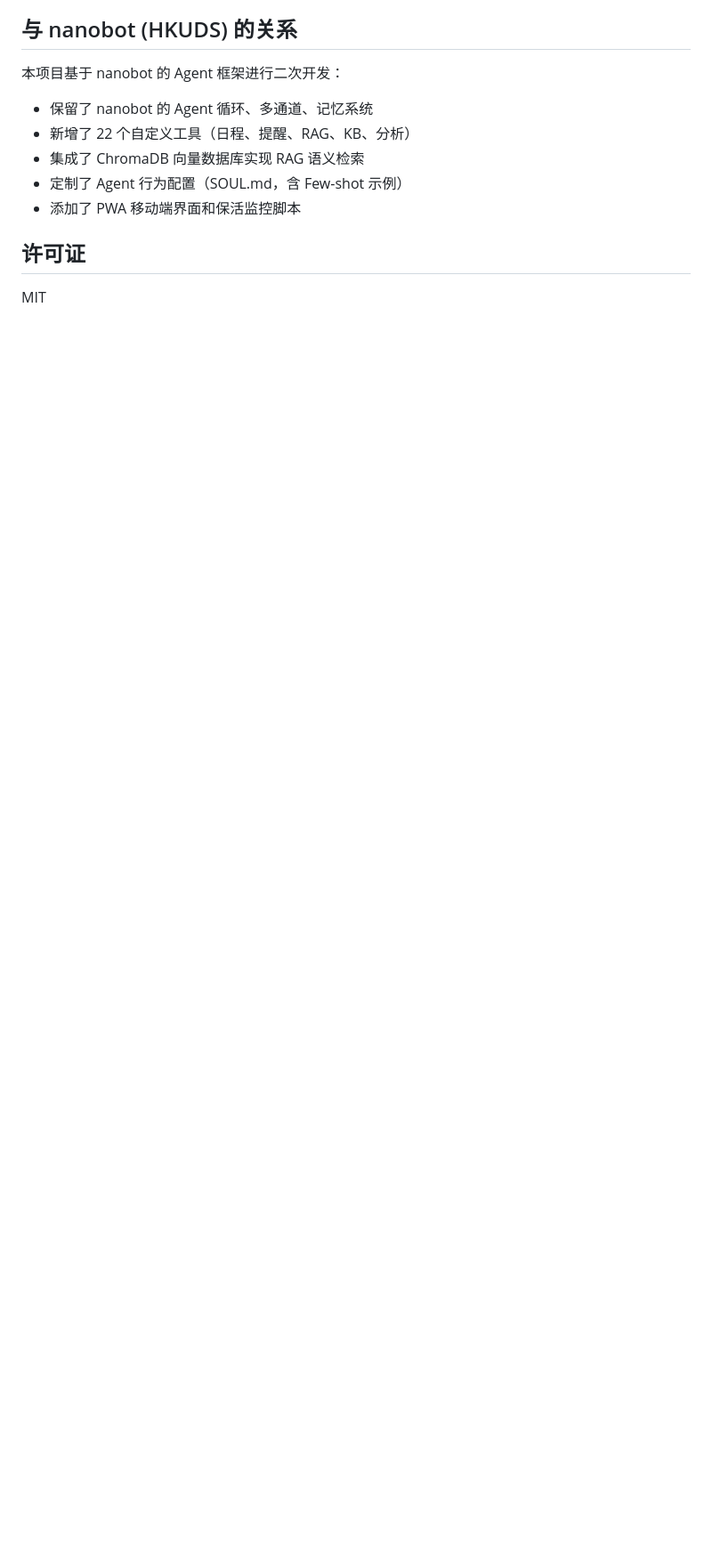
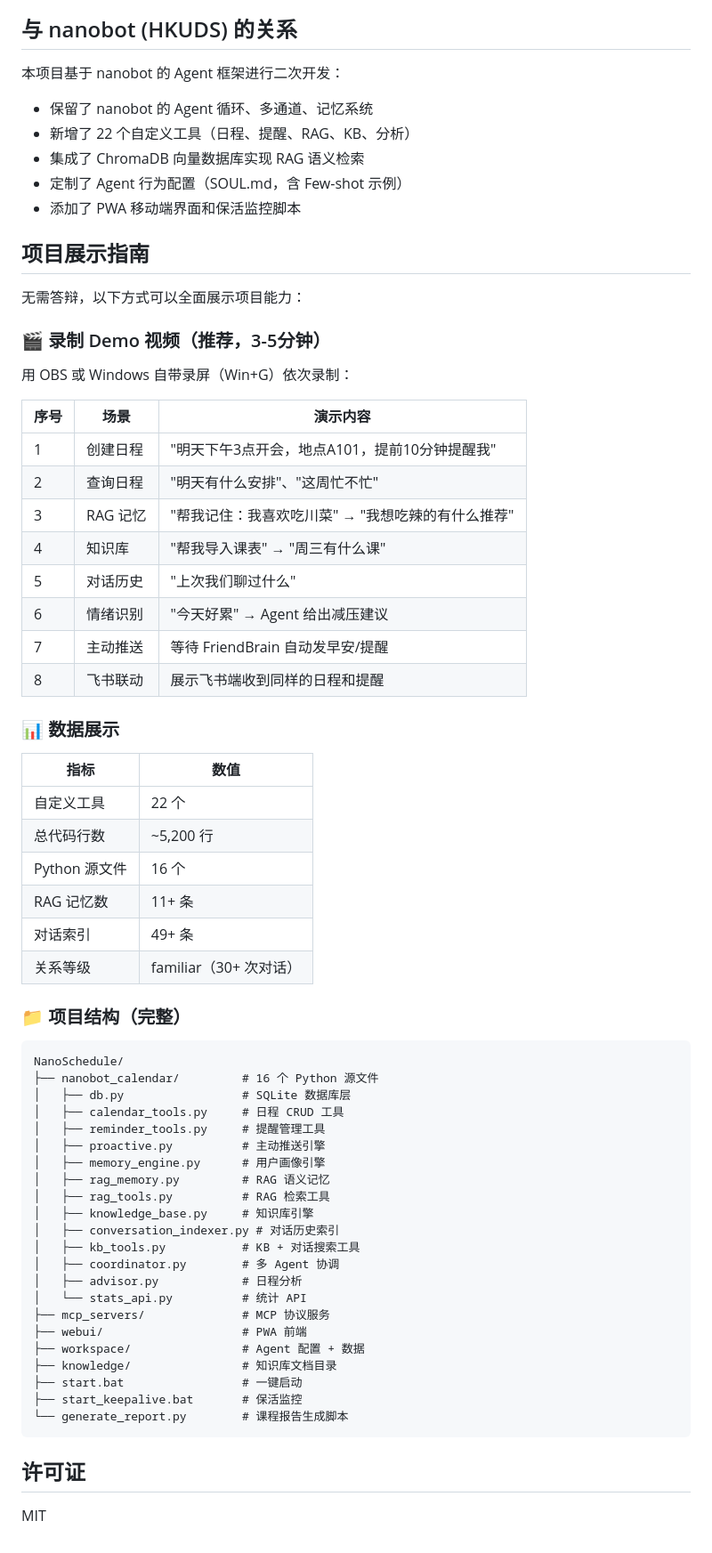
Before and after one commit to Pepsisvt/NanoSchedule-agent, a Markdown page: README.md, the part around one of its changes. Shown at 89% size. GitHub-like rendering; blank space fills up the shorter version.

Commit message:
文档：添加 Mermaid 架构图、徽章、Demo 录制指南和项目展示
- 新增 Mermaid 系统架构图（GitHub 原生渲染）
- 添加 5 个徽章（Python/License/nanobot/DeepSeek/RAG）
- 新增项目展示指南：8 步 Demo 录制脚本
- 新增数据展示表（22 工具、5200 行代码、RAG 指标）
- 补全完整项目结构树（34 个文件逐一标注功能）

````diff
--- a/README.md
+++ b/README.md
@@ -230,6 +275,63 @@ nanobot agent -m "取消ID为3的提醒"
 - 定制了 Agent 行为配置（SOUL.md，含 Few-shot 示例）
 - 添加了 PWA 移动端界面和保活监控脚本
 
+## 项目展示指南
+
+无需答辩，以下方式可以全面展示项目能力：
+
+### 🎬 录制 Demo 视频（推荐，3-5分钟）
+
+用 OBS 或 Windows 自带录屏（Win+G）依次录制：
+
+| 序号 | 场景 | 演示内容 |
+|------|------|---------|
+| 1 | 创建日程 | "明天下午3点开会，地点A101，提前10分钟提醒我" |
+| 2 | 查询日程 | "明天有什么安排"、"这周忙不忙" |
+| 3 | RAG 记忆 | "帮我记住：我喜欢吃川菜" → "我想吃辣的有什么推荐" |
+| 4 | 知识库 | "帮我导入课表" → "周三有什么课" |
+| 5 | 对话历史 | "上次我们聊过什么" |
+| 6 | 情绪识别 | "今天好累" → Agent 给出减压建议 |
+| 7 | 主动推送 | 等待 FriendBrain 自动发早安/提醒 |
+| 8 | 飞书联动 | 展示飞书端收到同样的日程和提醒 |
+
+### 📊 数据展示
+
+| 指标 | 数值 |
+|------|------|
+| 自定义工具 | 22 个 |
+| 总代码行数 | ~5,200 行 |
+| Python 源文件 | 16 个 |
+| RAG 记忆数 | 11+ 条 |
+| 对话索引 | 49+ 条 |
+| 关系等级 | familiar（30+ 次对话） |
+
+### 📁 项目结构（完整）
+
+```
+NanoSchedule/
+├── nanobot_calendar/         # 16 个 Python 源文件
+│   ├── db.py                 # SQLite 数据库层
+│   ├── calendar_tools.py     # 日程 CRUD 工具
+│   ├── reminder_tools.py     # 提醒管理工具
+│   ├── proactive.py          # 主动推送引擎
+│   ├── memory_engine.py      # 用户画像引擎
+│   ├── rag_memory.py         # RAG 语义记忆
+│   ├── rag_tools.py          # RAG 检索工具
+│   ├── knowledge_base.py     # 知识库引擎
+│   ├── conversation_indexer.py # 对话历史索引
+│   ├── kb_tools.py           # KB + 对话搜索工具
+│   ├── coordinator.py        # 多 Agent 协调
+│   ├── advisor.py            # 日程分析
+│   └── stats_api.py          # 统计 API
+├── mcp_servers/              # MCP 协议服务
+├── webui/                    # PWA 前端
+├── workspace/                # Agent 配置 + 数据
+├── knowledge/                # 知识库文档目录
+├── start.bat                 # 一键启动
+├── start_keepalive.bat       # 保活监控
+└── generate_report.py        # 课程报告生成脚本
+```
+
 ## 许可证
 
 MIT
````
Also changed, not shown: other parts of README.md (+45 -0 lines).
